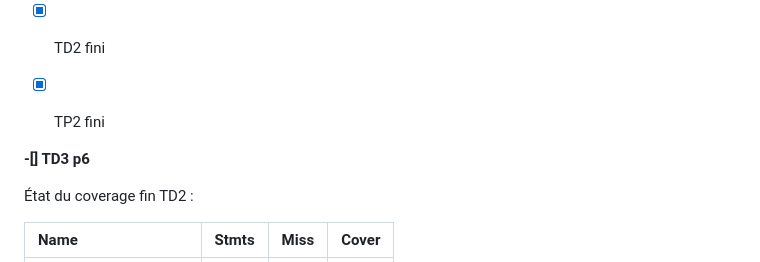
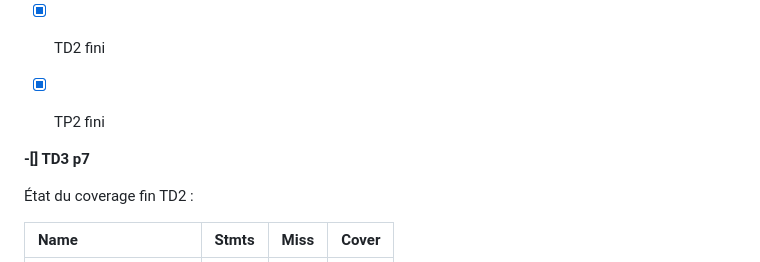
Before and after one commit to NolhanDolou/TutoDjango-DOLOU, a Markdown page: README.md, the part around the change. GitHub-like rendering.

Commit message:
fin heure td, actuellment td3 p7

```diff
--- a/README.md
+++ b/README.md
@@ -10,7 +10,7 @@ Bienvenue dans le TutoDjango de **Nolhan Dolou**, groupe 31b
 
 -[x] TP2 fini
 
-**-[] TD3 p6**
+**-[] TD3 p7**
 
 État du coverage fin TD2 :
 
```
